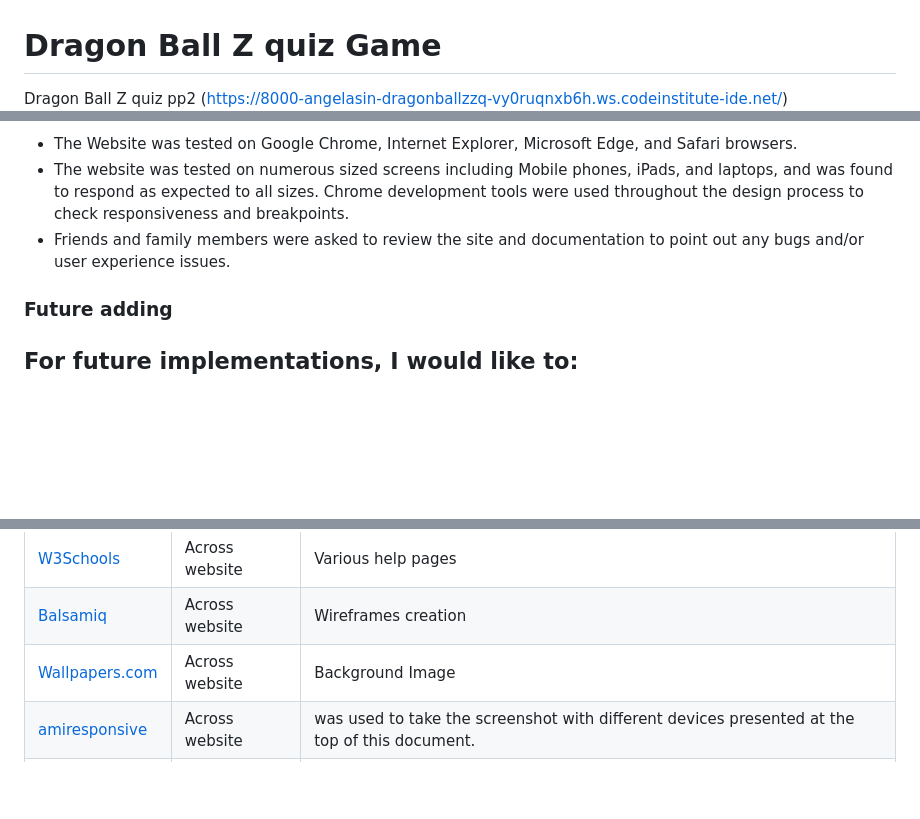
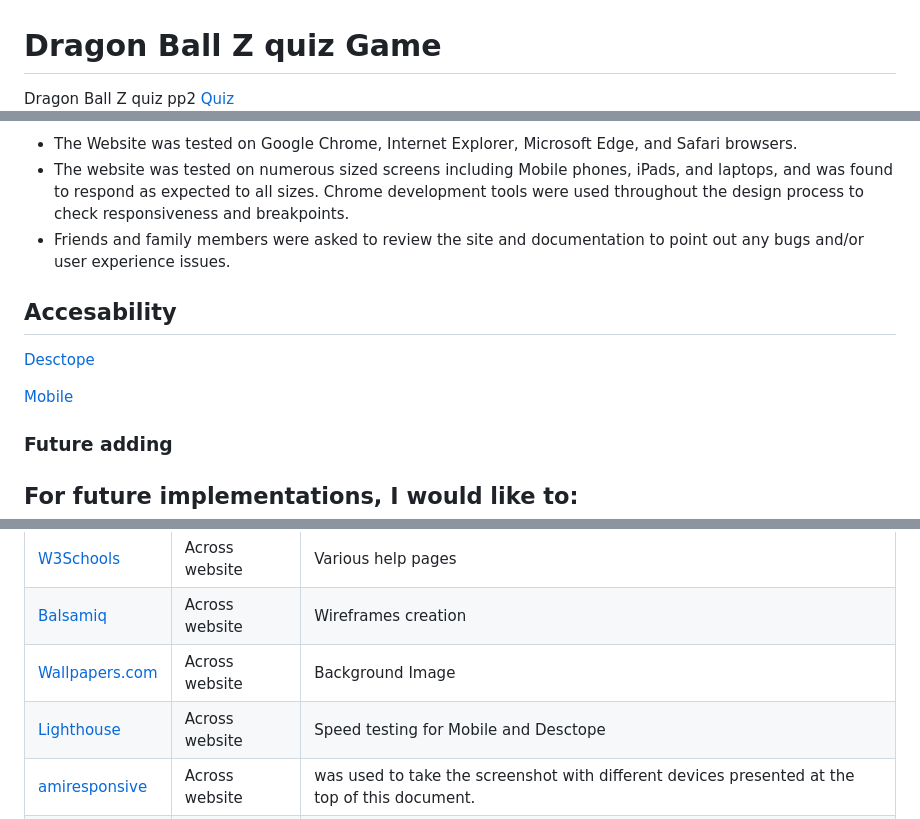
Before and after one commit to Angela-Sin/Dragon-Ballz-Z-Quiz, a Markdown page: README.md, 3 parts joined by grey strips. Rendered like a GitHub page; blank space fills up the shorter version.

Commit message:
add lighthouse testing screenshots to Readme

```diff
--- a/README.md
+++ b/README.md
@@ -1,5 +1,5 @@
 # Dragon Ball Z quiz Game
-Dragon Ball Z quiz  pp2 (https://8000-angelasin-dragonballzzq-vy0ruqnxb6h.ws.codeinstitute-ide.net/)
+Dragon Ball Z quiz  pp2 [Quiz](https://8000-angelasin-dragonballzzq-vy0ruqnxb6h.ws.codeinstitute-ide.net/)
 ![Responsivness](./assets/media/responcive.png)
 
 ## About me
@@ -96,6 +96,10 @@ The W3C Markup Validator and W3C CSS Validator Services were used to validate ev
 - The website was tested on numerous sized screens including Mobile phones, iPads, and laptops, and was found to respond as expected to all sizes. Chrome development tools were used throughout the design process to check responsiveness and breakpoints.
 - Friends and family members were asked to review the site and documentation to point out any bugs and/or user experience issues.
 
+## Accesability
+[Desctope](./assets/media/desctope.png)
+
+[Mobile](./assets/media/mobile.png)
 ### Future adding
 
 ## For future implementations, I would like to:
@@ -173,6 +177,7 @@ Click [Here](https://help.github.com/en/github/creating-cloning-and-archiving-re
 | [W3Schools](https://www.w3schools.com/)                                                                              | Across website | Various help pages           |
 | [Balsamiq](https://balsamiq.com/?gad_source=1&gclid=EAIaIQobChMI9-DR99b-hwMV9JtQBh0I3yMEEAAYASAAEgJTpPD_BwE)         | Across website | Wireframes creation          |
 | [Wallpapers.com](https://wallpapers.com/wallpapers/dragon-ball-characters-5edplpjnfbysr3d9/download#google_vignette) | Across website | Background Image             |
+| [Lighthouse](https://developer.chrome.com/docs/lighthouse/overview)                                                  | Across website | Speed testing for Mobile and Desctope           |
 | [amiresponsive](https://ui.dev/amiresponsive)                                                                        | Across website | was used to take the screenshot with different devices presented at the top of this document.        |
 | [Icon](https://www.kindpng.com/imgv/hbxJibi_dragon-ball-z-png-goku-transparent-png/)                                                                                          | Acros website  | Quiz Icon |
 
```
Also changed, not shown: other parts of README.md (+8 -8 lines), assets/media/desctope.png (added), assets/media/mobile.png (added).
